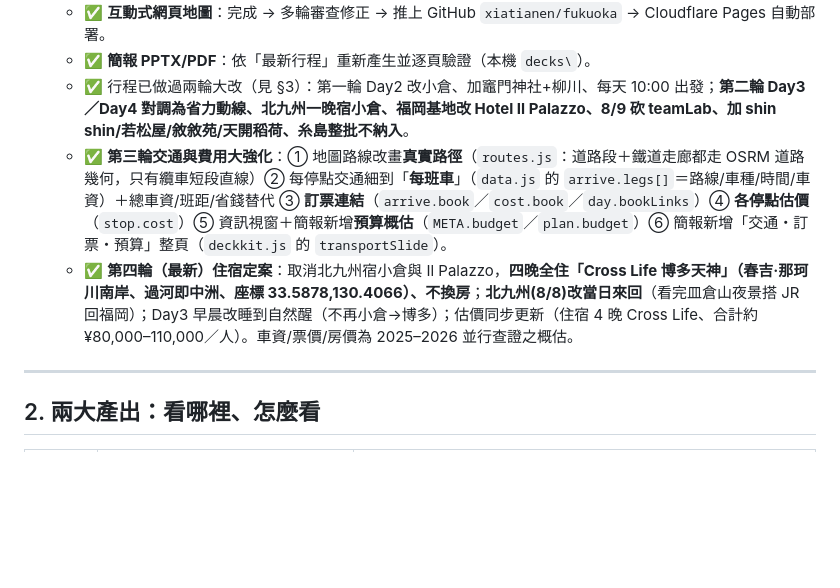
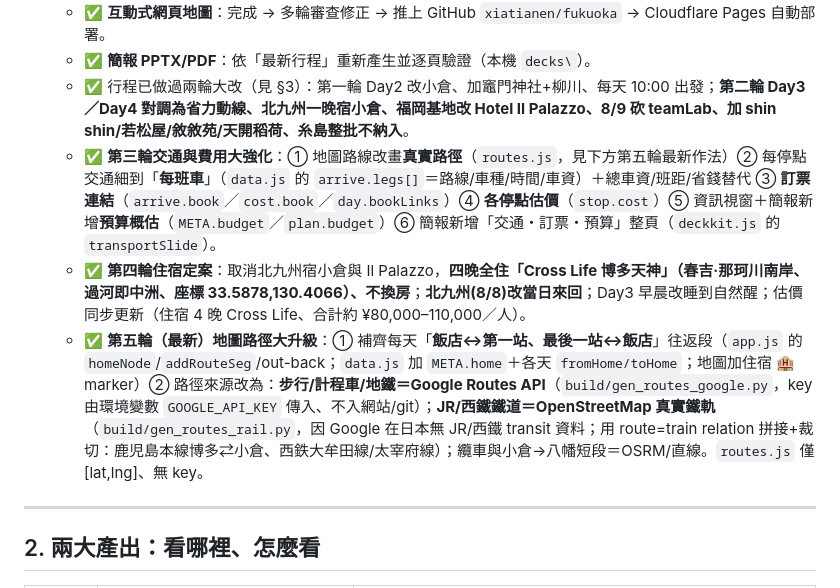
Before and after one commit to xiatianen/fukuoka, a Markdown page: HANDOFF.md, the part around the change. GitHub-like rendering; blank space fills up the shorter version.

Commit message:
交接文件記錄第五輪：飯店往返補齊＋Google Routes＋OSM 真實鐵軌
Co-Authored-By: Claude Opus 4.8 (1M context) <noreply@anthropic.com>

```diff
--- a/HANDOFF.md
+++ b/HANDOFF.md
@@ -30,8 +30,9 @@
   - ✅ **互動式網頁地圖**：完成 → 多輪審查修正 → 推上 GitHub `xiatianen/fukuoka` → Cloudflare Pages 自動部署。
   - ✅ **簡報 PPTX/PDF**：依「最新行程」重新產生並逐頁驗證（本機 `decks\`）。
   - ✅ 行程已做過兩輪大改（見 §3）：第一輪 Day2 改小倉、加竈門神社+柳川、每天 10:00 出發；**第二輪 Day3／Day4 對調為省力動線、北九州一晚宿小倉、福岡基地改 Hotel Il Palazzo、8/9 砍 teamLab、加 shin shin/若松屋/敘敘苑/天開稻荷、糸島整批不納入**。
-  - ✅ **第三輪交通與費用大強化**：① 地圖路線改畫**真實路徑**（`routes.js`：道路段＋鐵道走廊都走 OSRM 道路幾何，只有纜車短段直線）② 每停點交通細到「**每班車**」（`data.js` 的 `arrive.legs[]`＝路線/車種/時間/車資）＋總車資/班距/省錢替代 ③ **訂票連結**（`arrive.book`／`cost.book`／`day.bookLinks`）④ **各停點估價**（`stop.cost`）⑤ 資訊視窗＋簡報新增**預算概估**（`META.budget`／`plan.budget`）⑥ 簡報新增「交通・訂票・預算」整頁（`deckkit.js` 的 `transportSlide`）。
-  - ✅ **第四輪（最新）住宿定案**：取消北九州宿小倉與 Il Palazzo，**四晚全住「Cross Life 博多天神」（春吉·那珂川南岸、過河即中洲、座標 33.5878,130.4066）、不換房**；**北九州(8/8)改當日來回**（看完皿倉山夜景搭 JR 回福岡）；Day3 早晨改睡到自然醒（不再小倉→博多）；估價同步更新（住宿 4 晚 Cross Life、合計約 ¥80,000–110,000／人）。車資/票價/房價為 2025–2026 並行查證之概估。
+  - ✅ **第三輪交通與費用大強化**：① 地圖路線改畫**真實路徑**（`routes.js`，見下方第五輪最新作法）② 每停點交通細到「**每班車**」（`data.js` 的 `arrive.legs[]`＝路線/車種/時間/車資）＋總車資/班距/省錢替代 ③ **訂票連結**（`arrive.book`／`cost.book`／`day.bookLinks`）④ **各停點估價**（`stop.cost`）⑤ 資訊視窗＋簡報新增**預算概估**（`META.budget`／`plan.budget`）⑥ 簡報新增「交通・訂票・預算」整頁（`deckkit.js` 的 `transportSlide`）。
+  - ✅ **第四輪住宿定案**：取消北九州宿小倉與 Il Palazzo，**四晚全住「Cross Life 博多天神」（春吉·那珂川南岸、過河即中洲、座標 33.5878,130.4066）、不換房**；**北九州(8/8)改當日來回**；Day3 早晨改睡到自然醒；估價同步更新（住宿 4 晚 Cross Life、合計約 ¥80,000–110,000／人）。
+  - ✅ **第五輪（最新）地圖路徑大升級**：① 補齊每天「**飯店↔第一站、最後一站↔飯店**」往返段（`app.js` 的 `homeNode`/`addRouteSeg`/out-back；`data.js` 加 `META.home`＋各天 `fromHome/toHome`；地圖加住宿 🏨 marker）② 路徑來源改為：**步行/計程車/地鐵＝Google Routes API**（`build/gen_routes_google.py`，key 由環境變數 `GOOGLE_API_KEY` 傳入、不入網站/git）；**JR/西鐵鐵道＝OpenStreetMap 真實鐵軌**（`build/gen_routes_rail.py`，因 Google 在日本無 JR/西鐵 transit 資料；用 route=train relation 拼接+裁切：鹿児島本線博多⇄小倉、西鉄大牟田線/太宰府線）；纜車與小倉→八幡短段＝OSRM/直線。`routes.js` 僅 [lat,lng]、無 key。
 
 ---
 
```
